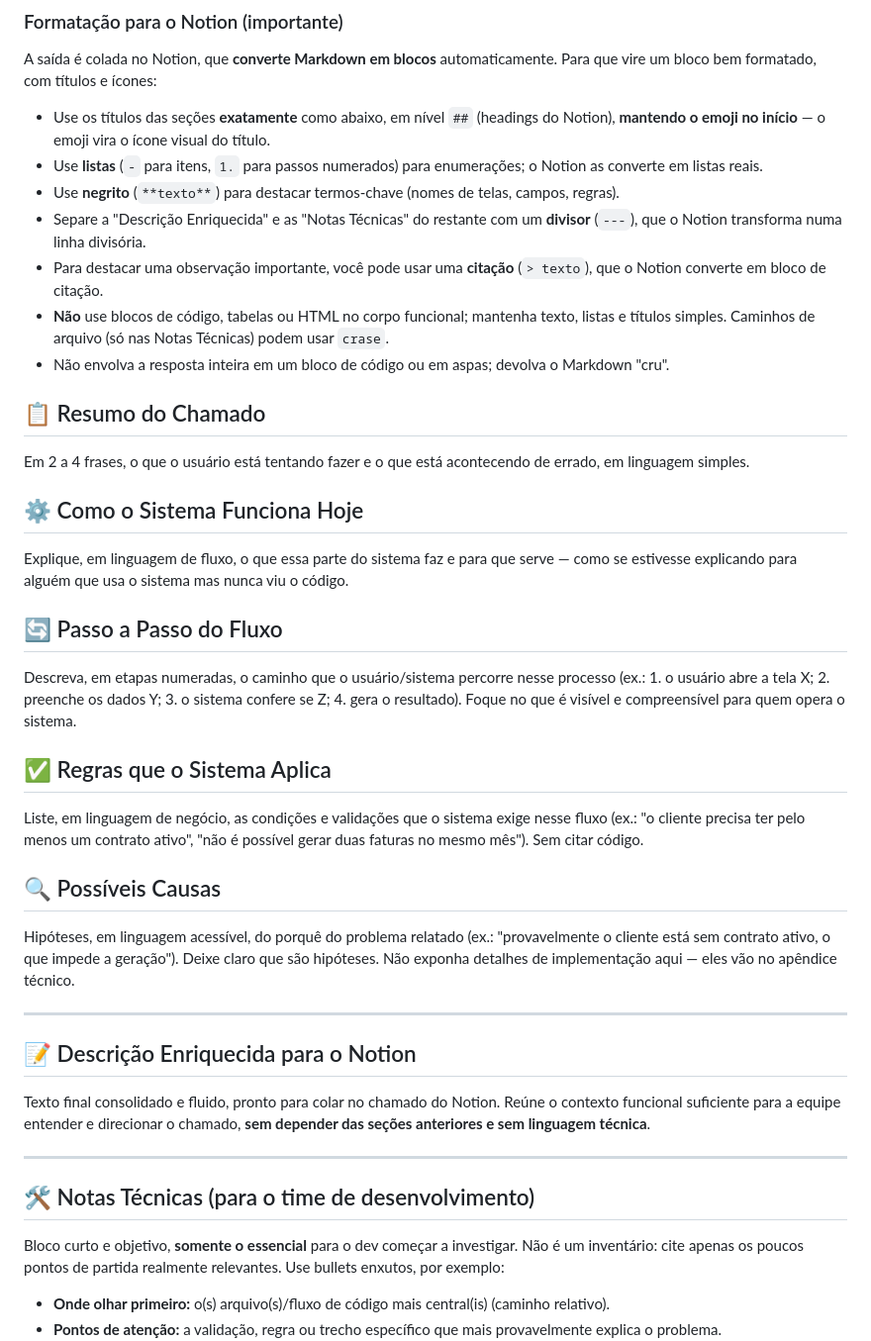
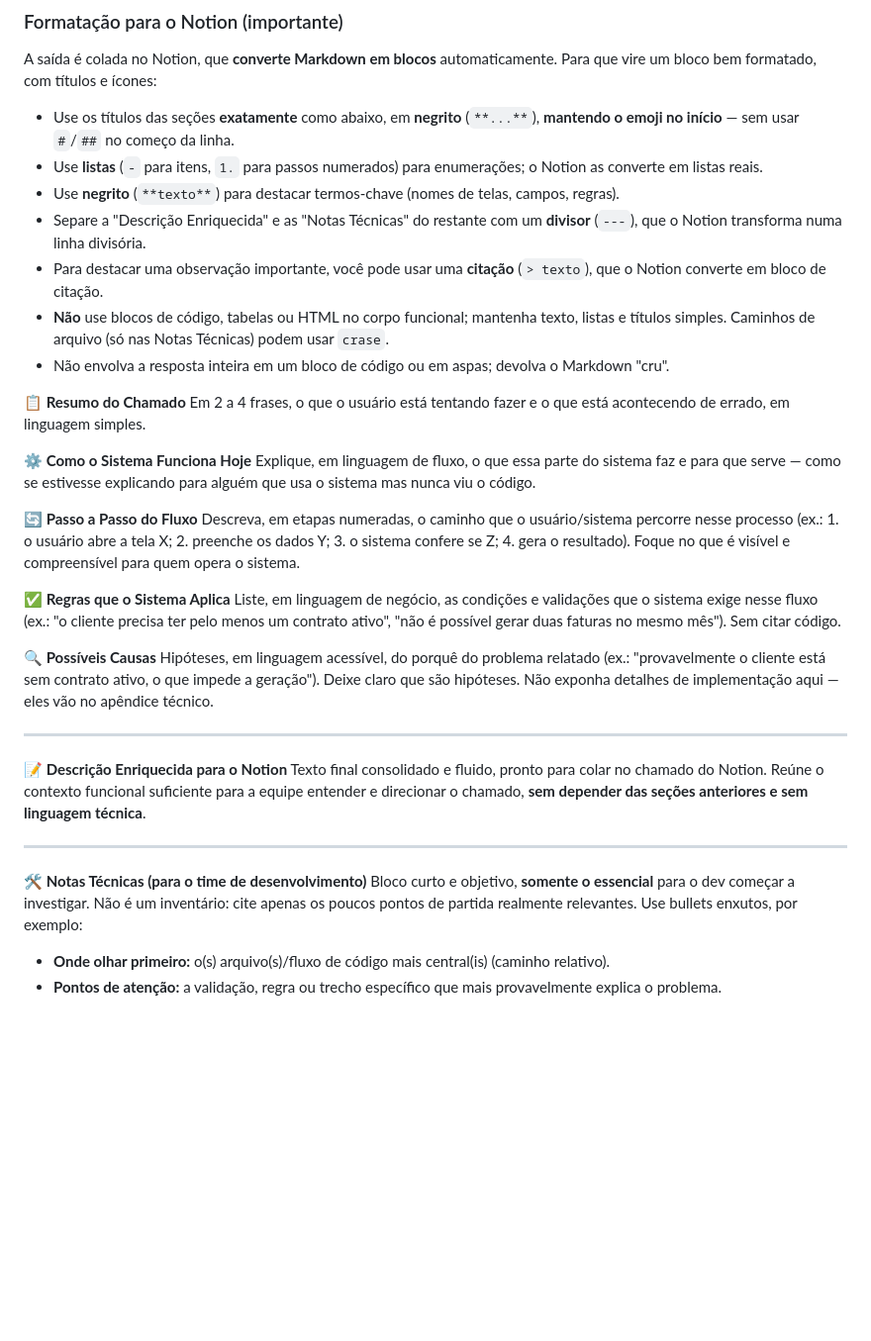
Before and after one commit to hendrixcosta/wattio-luna, a Markdown page: prompts/enriquecimento.md, the part around the change. Shown at 99% size. Drawn GitHub-style; blank space fills up the shorter version.

Commit message:
[FIX] Enrich mais bonito

```diff
--- a/prompts/enriquecimento.md
+++ b/prompts/enriquecimento.md
@@ -24,7 +24,7 @@ Responda **exatamente** com as seções abaixo, nesta ordem, usando estes títul
 
 A saída é colada no Notion, que **converte Markdown em blocos** automaticamente. Para que vire um bloco bem formatado, com títulos e ícones:
 
-- Use os títulos das seções **exatamente** como abaixo, em nível `##` (headings do Notion), **mantendo o emoji no início** — o emoji vira o ícone visual do título.
+- Use os títulos das seções **exatamente** como abaixo, em **negrito** (`**...**`), **mantendo o emoji no início** — sem usar `#`/`##` no começo da linha.
 - Use **listas** (`-` para itens, `1.` para passos numerados) para enumerações; o Notion as converte em listas reais.
 - Use **negrito** (`**texto**`) para destacar termos-chave (nomes de telas, campos, regras).
 - Separe a "Descrição Enriquecida" e as "Notas Técnicas" do restante com um **divisor** (`---`), que o Notion transforma numa linha divisória.
@@ -32,29 +32,29 @@ A saída é colada no Notion, que **converte Markdown em blocos** automaticament
 - **Não** use blocos de código, tabelas ou HTML no corpo funcional; mantenha texto, listas e títulos simples. Caminhos de arquivo (só nas Notas Técnicas) podem usar `crase`.
 - Não envolva a resposta inteira em um bloco de código ou em aspas; devolva o Markdown "cru".
 
-## 📋 Resumo do Chamado
+**📋 Resumo do Chamado**
 Em 2 a 4 frases, o que o usuário está tentando fazer e o que está acontecendo de errado, em linguagem simples.
 
-## ⚙️ Como o Sistema Funciona Hoje
+**⚙️ Como o Sistema Funciona Hoje**
 Explique, em linguagem de fluxo, o que essa parte do sistema faz e para que serve — como se estivesse explicando para alguém que usa o sistema mas nunca viu o código.
 
-## 🔄 Passo a Passo do Fluxo
+**🔄 Passo a Passo do Fluxo**
 Descreva, em etapas numeradas, o caminho que o usuário/sistema percorre nesse processo (ex.: 1. o usuário abre a tela X; 2. preenche os dados Y; 3. o sistema confere se Z; 4. gera o resultado). Foque no que é visível e compreensível para quem opera o sistema.
 
-## ✅ Regras que o Sistema Aplica
+**✅ Regras que o Sistema Aplica**
 Liste, em linguagem de negócio, as condições e validações que o sistema exige nesse fluxo (ex.: "o cliente precisa ter pelo menos um contrato ativo", "não é possível gerar duas faturas no mesmo mês"). Sem citar código.
 
-## 🔍 Possíveis Causas
+**🔍 Possíveis Causas**
 Hipóteses, em linguagem acessível, do porquê do problema relatado (ex.: "provavelmente o cliente está sem contrato ativo, o que impede a geração"). Deixe claro que são hipóteses. Não exponha detalhes de implementação aqui — eles vão no apêndice técnico.
 
 ---
 
-## 📝 Descrição Enriquecida para o Notion
+**📝 Descrição Enriquecida para o Notion**
 Texto final consolidado e fluido, pronto para colar no chamado do Notion. Reúne o contexto funcional suficiente para a equipe entender e direcionar o chamado, **sem depender das seções anteriores e sem linguagem técnica**.
 
 ---
 
-## 🛠️ Notas Técnicas (para o time de desenvolvimento)
+**🛠️ Notas Técnicas (para o time de desenvolvimento)**
 Bloco curto e objetivo, **somente o essencial** para o dev começar a investigar. Não é um inventário: cite apenas os poucos pontos de partida realmente relevantes. Use bullets enxutos, por exemplo:
 - **Onde olhar primeiro:** o(s) arquivo(s)/fluxo de código mais central(is) (caminho relativo).
 - **Pontos de atenção:** a validação, regra ou trecho específico que mais provavelmente explica o problema.
```
